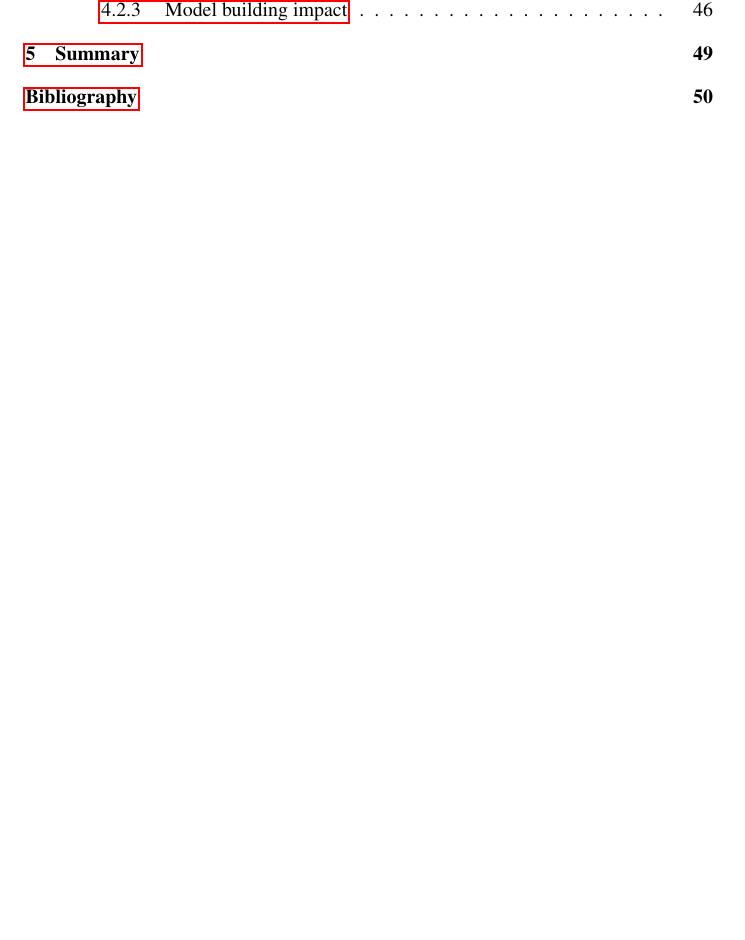
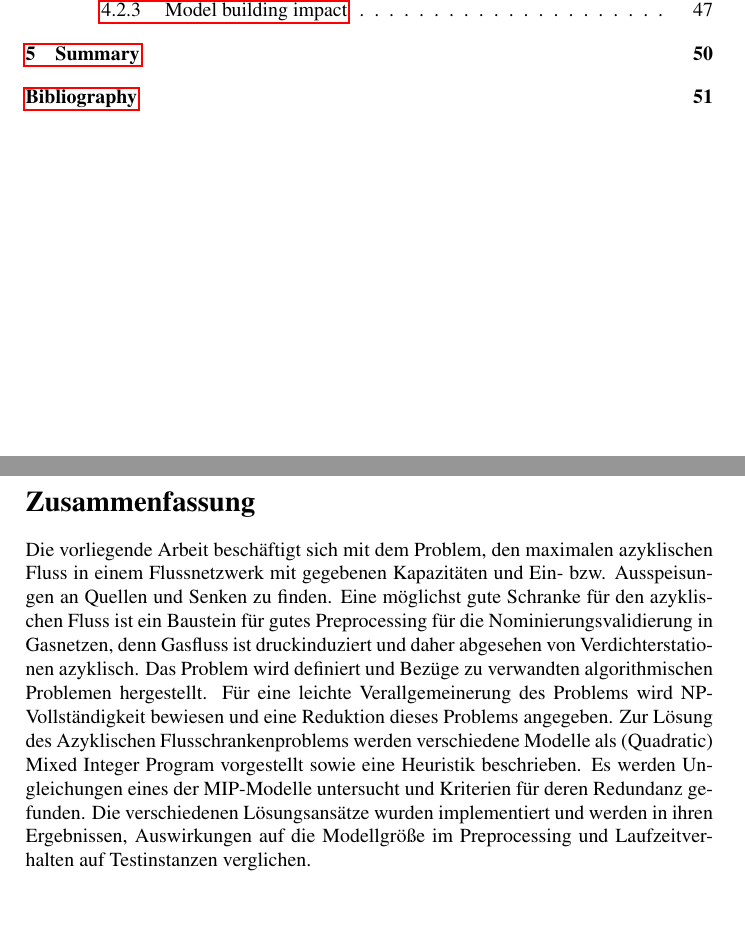
Before and after one commit to tobibuc/Masterarbeit-FlowBounds, a LaTeX document (MA_Latex/MA_Entwurf.tex, which reads MA_Latex/deutschZusammenfassung.tex): part of page 3 of 51 before the commit and two parts of pages 3 and 4 of 52 after it, the two joined at a grey line, cut so that both start at the same text, the shorter picture padded with empty space. Compiled offline with pdfLaTeX.

Commit message:
erster Entwurf deutschen Abstracts

```diff
--- a/MA_Latex/MA_Entwurf.tex
+++ b/MA_Latex/MA_Entwurf.tex
@@ -113,7 +113,7 @@
 \newpage
 \tableofcontents
 \newpage
-% \section*{Zusammenfassung}\input{deutschZusammenfassung}
+\section*{Zusammenfassung}\input{deutschZusammenfassung}
 \newpage
 \section{Introduction} \input{Einleitung}
 \newpage
--- /dev/null
+++ b/MA_Latex/deutschZusammenfassung.tex
@@ -0,0 +1,14 @@
+%TODO deutsche Zusammenfassung der Arbeit (ist vorgabe der studienordnung)
+Die vorliegende Arbeit beschäftigt sich mit dem Problem, den maximalen azyklischen Fluss in einem
+Flussnetzwerk mit gegebenen Kapazitäten und Ein- bzw. Ausspeisungen an Quellen und Senken zu finden.
+Eine möglichst gute Schranke für den azyklischen Fluss ist ein Baustein für gutes Preprocessing
+für die Nominierungsvalidierung in Gasnetzen, denn Gasfluss ist druckinduziert und daher abgesehen von
+Verdichterstationen azyklisch.
+Das Problem wird definiert und Bezüge zu verwandten algorithmischen Problemen hergestellt.
+Für eine leichte Verallgemeinerung des Problems wird NP-Vollständigkeit bewiesen und eine
+Reduktion dieses Problems angegeben.
+Zur Lösung des Azyklischen Flusschrankenproblems werden verschiedene Modelle als (Quadratic) Mixed Integer Program vorgestellt
+sowie eine Heuristik beschrieben. Es werden Ungleichungen eines der MIP-Modelle
+untersucht und Kriterien für deren Redundanz gefunden.
+Die verschiedenen Lösungsansätze wurden implementiert und werden in ihren Ergebnissen, Auswirkungen auf
+die Modellgröße im Preprocessing und Laufzeitverhalten auf Testinstanzen verglichen.
```
Also changed, not shown: MA_Latex/MA_Entwurf.pdf, MA_Latex/MA_Entwurf.tex (2 more changed lines).
